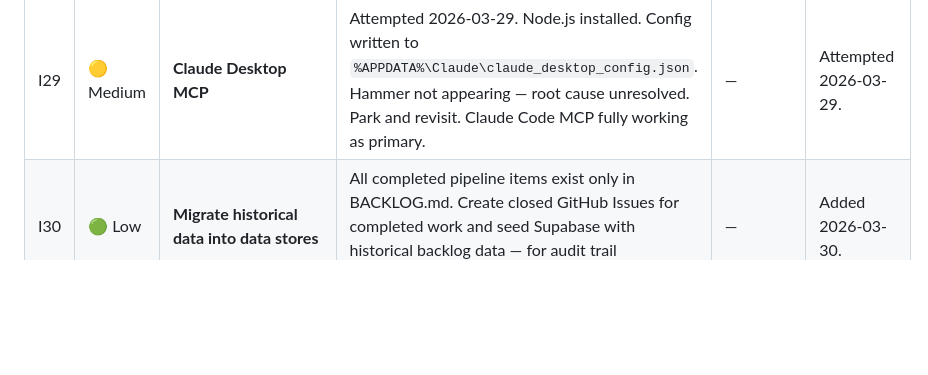
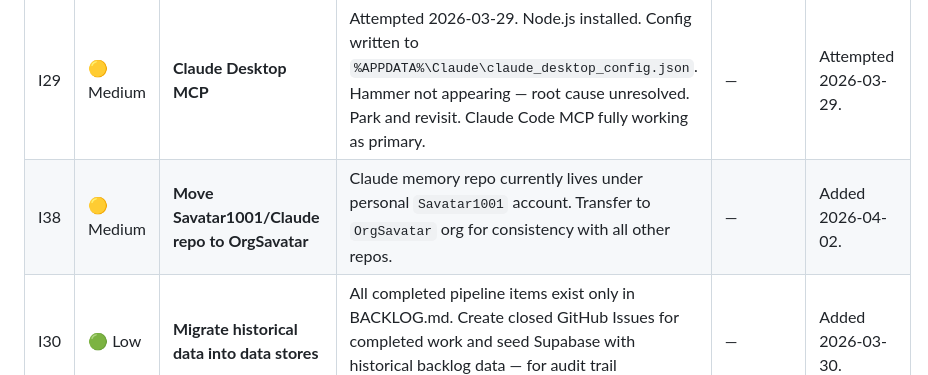
Before and after one commit to Savatar1001/WarWatch, a Markdown page: BACKLOG.md, the part around the change. Drawn GitHub-style; blank space fills up the shorter version.

```diff
--- a/BACKLOG.md
+++ b/BACKLOG.md
@@ -238,6 +238,7 @@ Revenue from the social media accounts directly — separate from site ad revenu
 | I37 | 🔴 Critical | **Time-series schema for all data points** | Every data point — casualties, strikes, nuclear figures, oil prices, exchange rates — must be stored as a time-series row in Supabase with a timestamp, not just overwritten as a latest value. `fetch_data.py` inserts a new row on every run rather than updating in place. This is the prerequisite for F18 (global date range filter) and any historical view. Design the schema before the next Supabase migration. Current `001_initial_schema.sql` only covers headlines and user data — extend with time-series tables for all scraped data points. | — | Added 2026-03-30. Gates F18. |
 | I36 | 🟠 High | **Manual testing checklist — pre-release gate** | Formal manual test run required before every staging→prod promotion. Checklist covers: Chrome + Firefox, mobile breakpoints, all panels, data freshness, no console errors. Signed off by name before merge is allowed. | — | Added 2026-03-30. |
 | I29 | 🟡 Medium | **Claude Desktop MCP** | Attempted 2026-03-29. Node.js installed. Config written to `%APPDATA%\Claude\claude_desktop_config.json`. Hammer not appearing — root cause unresolved. Park and revisit. Claude Code MCP fully working as primary. | — | Attempted 2026-03-29. |
+| I38 | 🟡 Medium | **Move Savatar1001/Claude repo to OrgSavatar** | Claude memory repo currently lives under personal `Savatar1001` account. Transfer to `OrgSavatar` org for consistency with all other repos. | — | Added 2026-04-02. |
 | I30 | 🟢 Low | **Migrate historical data into data stores** | All completed pipeline items exist only in BACKLOG.md. Create closed GitHub Issues for completed work and seed Supabase with historical backlog data — for audit trail completeness. | — | Added 2026-03-30. |
 
 ---
```
